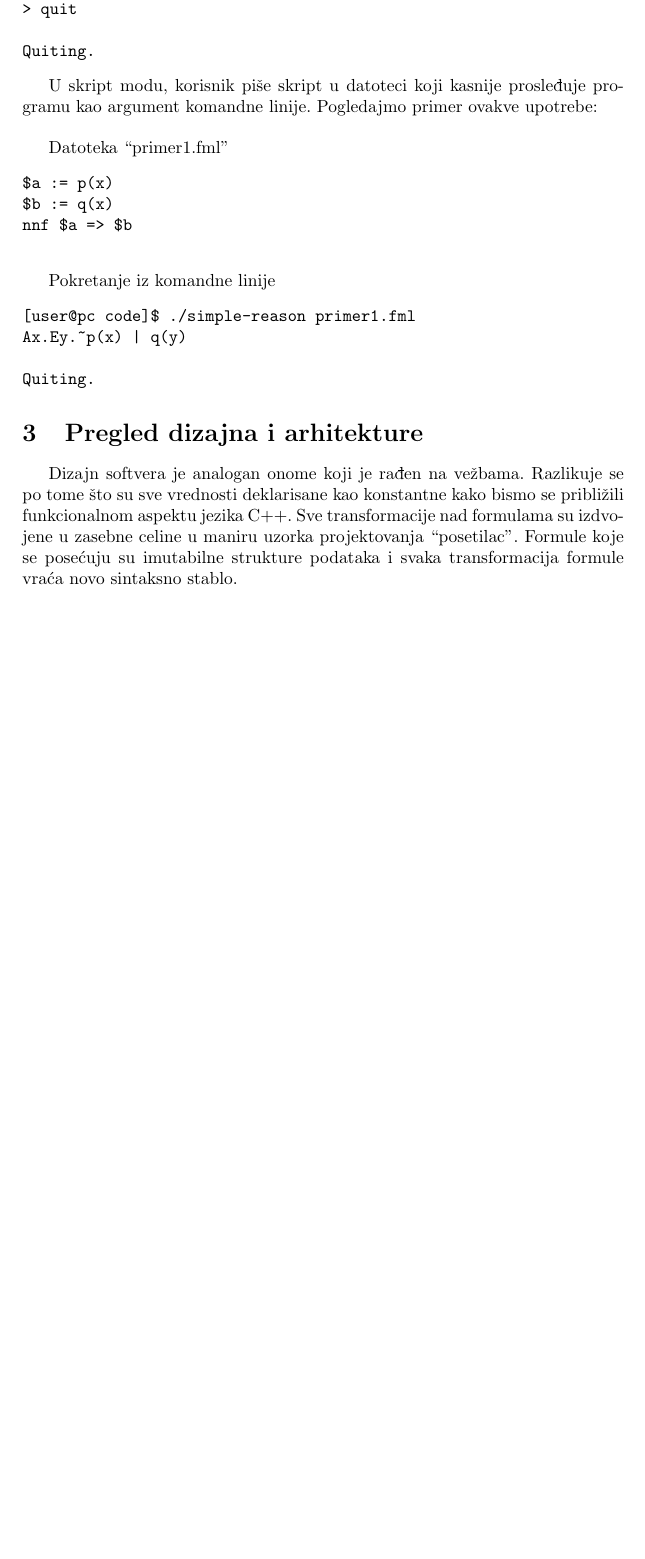
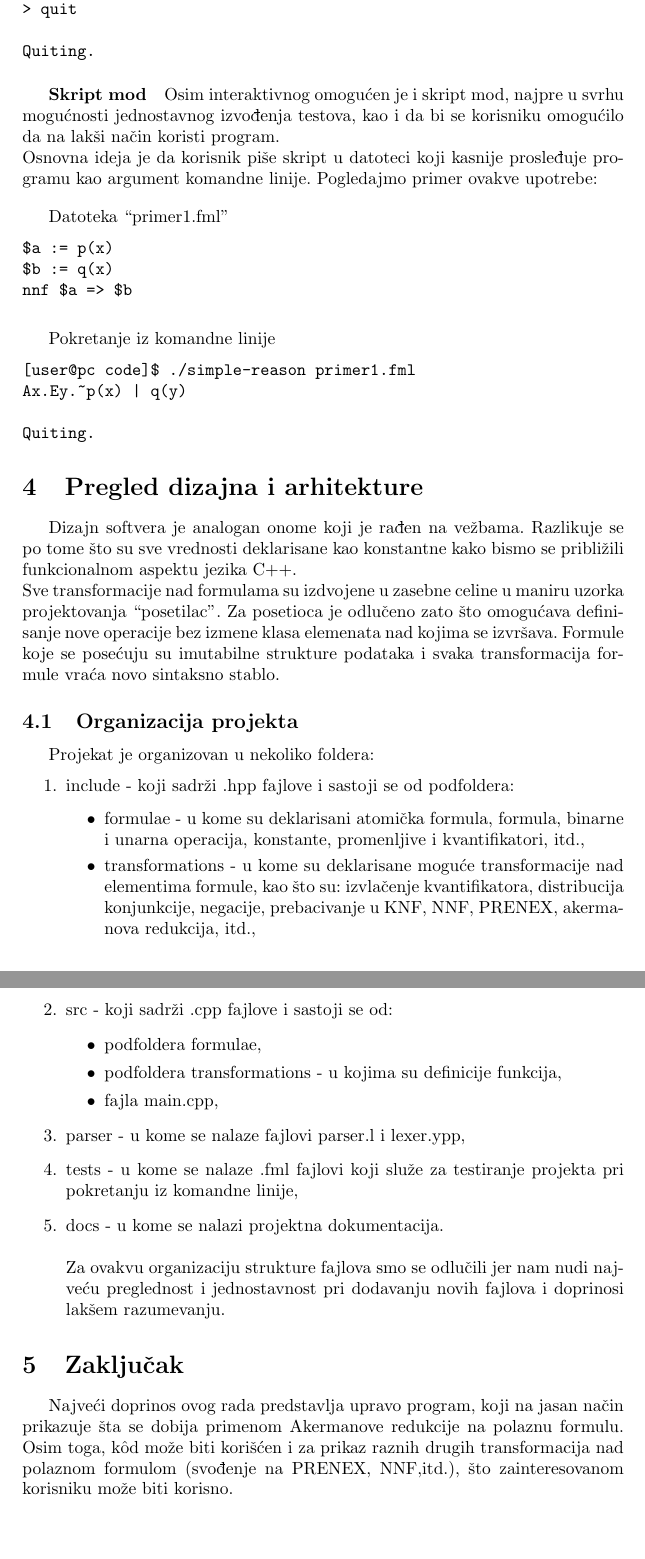
Before and after one commit to uros-stegic/simple-reason, a LaTeX document (docs/ack_red.tex): part of page 4 of 4 before the commit and two parts of pages 5 and 6 of 6 after it, the two joined at a grey line, cut so that both start at the same text, the shorter picture padded with empty space. Compiled offline with pdfLaTeX.

Commit message:
Added documentation.

```diff
--- a/docs/ack_red.tex
+++ b/docs/ack_red.tex
@@ -117,8 +147,9 @@ Ax.Ey.~p(x) | q(y)
 Quiting.
 \end{verbatim}
 
-U skript modu, korisnik piše skript u datoteci koji kasnije prosleđuje programu kao argument komandne linije. Pogledajmo primer ovakve upotrebe:
-
+\subparagraph{Skript mod}
+Osim interaktivnog omogućen je i skript mod, najpre u svrhu mogućnosti jednostavnog izvođenja testova, kao i da bi se korisniku omogućilo da na lakši način koristi program.\\
+Osnovna ideja je da korisnik piše skript u datoteci koji kasnije prosleđuje programu kao argument komandne linije. Pogledajmo primer ovakve upotrebe:
 
 \bigskip
 Datoteka ``primer1.fml''
@@ -140,6 +171,31 @@ Quiting.
 
 \section{Pregled dizajna i arhitekture}
 \label{sec:dizajn}
-Dizajn softvera je analogan onome koji je rađen na vežbama. Razlikuje se po tome što su sve vrednosti deklarisane kao konstantne kako bismo se približili funkcionalnom aspektu jezika C++. Sve transformacije nad formulama su izdvojene u zasebne celine u maniru uzorka projektovanja ``posetilac''. Formule koje se posećuju su imutabilne strukture podataka i svaka transformacija formule vraća novo sintaksno stablo.
+Dizajn softvera je analogan onome koji je rađen na vežbama. Razlikuje se po tome što su sve vrednosti deklarisane kao konstantne kako bismo se približili funkcionalnom aspektu jezika C++.\\
+Sve transformacije nad formulama su izdvojene u zasebne celine u maniru uzorka projektovanja ``posetilac''. Za posetioca je odlučeno zato što omogućava definisanje nove operacije bez izmene klasa elemenata nad kojima se izvršava. Formule koje se posećuju su imutabilne strukture podataka i svaka transformacija formule vraća novo sintaksno stablo.
+
+\subsection{Organizacija projekta}
+Projekat je organizovan u nekoliko foldera:
+\begin{enumerate}
+\item include - koji sadrži .hpp fajlove i sastoji se od podfoldera:
+	\begin{itemize}
+	\item formulae - u kome su deklarisani atomička formula, formula, binarne i unarna operacija, konstante, promenljive i kvantifikatori, itd.,
+	\item transformations - u kome su deklarisane moguće transformacije nad elementima formule, kao što su: izvlačenje kvantifikatora, distribucija konjunkcije, negacije, prebacivanje u KNF, NNF, PRENEX, akermanova redukcija, itd.,
+	\end{itemize}
+\item src - koji sadrži .cpp fajlove i sastoji se od:
+	\begin{itemize}
+	\item podfoldera formulae,
+	\item podfoldera transformations - u kojima su definicije funkcija,
+	\item fajla main.cpp,
+	\end{itemize}
+\item parser - u kome se nalaze fajlovi parser.l i lexer.ypp,
+\item tests - u kome se nalaze .fml fajlovi koji služe za testiranje projekta pri pokretanju iz komandne linije,
+\item docs - u kome se nalazi projektna dokumentacija.\\\\
+Za ovakvu organizaciju strukture fajlova smo se odlučili jer nam nudi najveću preglednost i jednostavnost pri dodavanju novih fajlova i doprinosi lakšem razumevanju.
+\end{enumerate}
+
+\section{Zaključak}
+
+Najveći doprinos ovog rada predstavlja upravo program, koji na jasan način prikazuje šta se dobija primenom Akermanove redukcije na polaznu formulu. Osim toga, k\^od može biti korišćen i za prikaz raznih drugih transformacija nad polaznom formulom (svođenje na PRENEX, NNF,itd.), što zainteresovanom korisniku može biti korisno.
 
 \end{document}
```
Also changed, not shown: docs/ack_red.pdf, docs/ack_red.tex (46 more changed lines).
